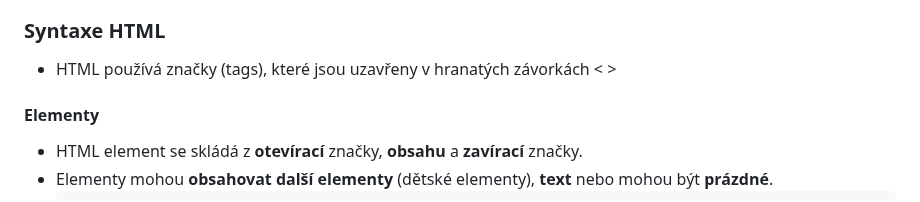
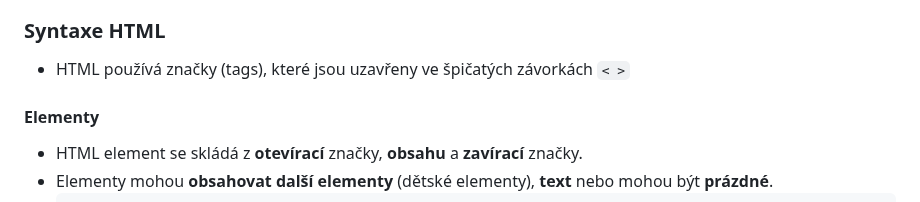
Before and after one commit to Screedy/UPOL-SZZ-Otazky, a Markdown page: Obor IT/Informační technologie/Syntaxe a sémantika HTML a CSS.md, the part around the change. Drawn GitHub-style.

```diff
--- a/Obor IT/Informační technologie/Syntaxe a sémantika HTML a CSS.md
+++ b/Obor IT/Informační technologie/Syntaxe a sémantika HTML a CSS.md
@@ -4,7 +4,7 @@
 - nejzákladnější webová technologie
 
 ### Syntaxe HTML
-- HTML používá značky (tags), které jsou uzavřeny v hranatých závorkách < >
+- HTML používá značky (tags), které jsou uzavřeny ve špičatých závorkách `< >`
 #### Elementy
 - HTML element se skládá z **otevírací** značky, **obsahu** a **zavírací** značky.
 - Elementy mohou **obsahovat další elementy** (dětské elementy), **text** nebo mohou být **prázdné**.
```
Also changed, not shown: Obor IT/Teoretické základy informačních technologií/Základní grafové algoritmy - průchod do šířky, průchod do hloubky, topologické uspořádání.md (+1 -1 lines).
